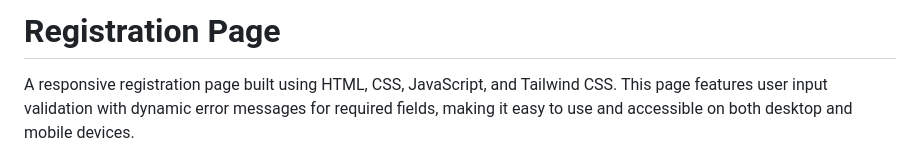
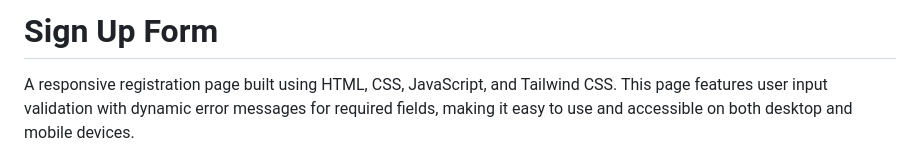
Before and after one commit to Fish579/intro-component-with-signup-form-master, a Markdown page: README.md, the part around the change. Rendered like a GitHub page.

```diff
--- a/README.md
+++ b/README.md
@@ -1,4 +1,4 @@
-<h1>Registration Page</h1>
+<h1>Sign Up Form</h1>
  <p>
             A responsive registration page built using HTML, CSS, JavaScript, and Tailwind CSS. This page features user input validation with dynamic error messages for required fields, making it easy to use and accessible on both desktop and mobile devices.
         </p>
```
